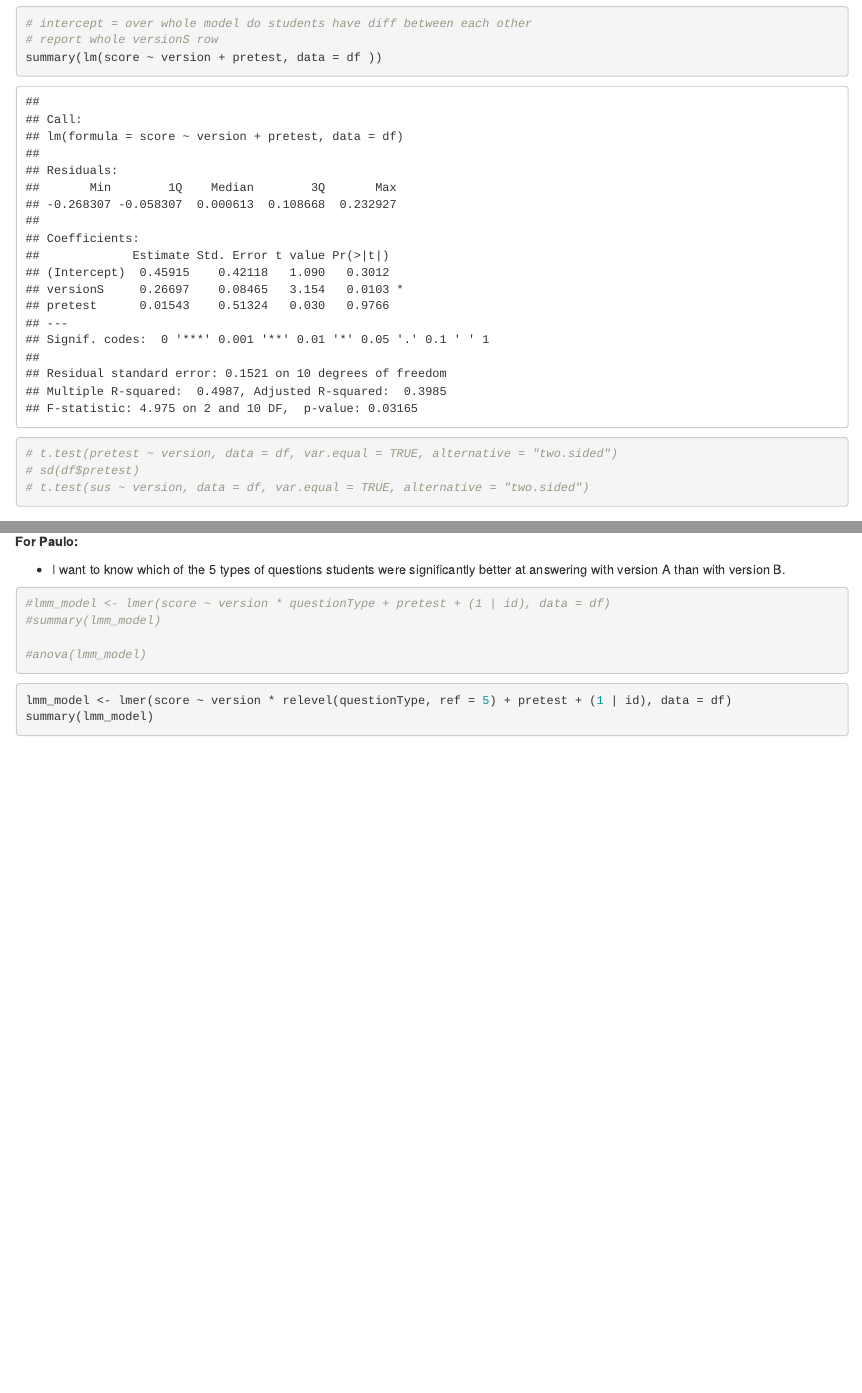
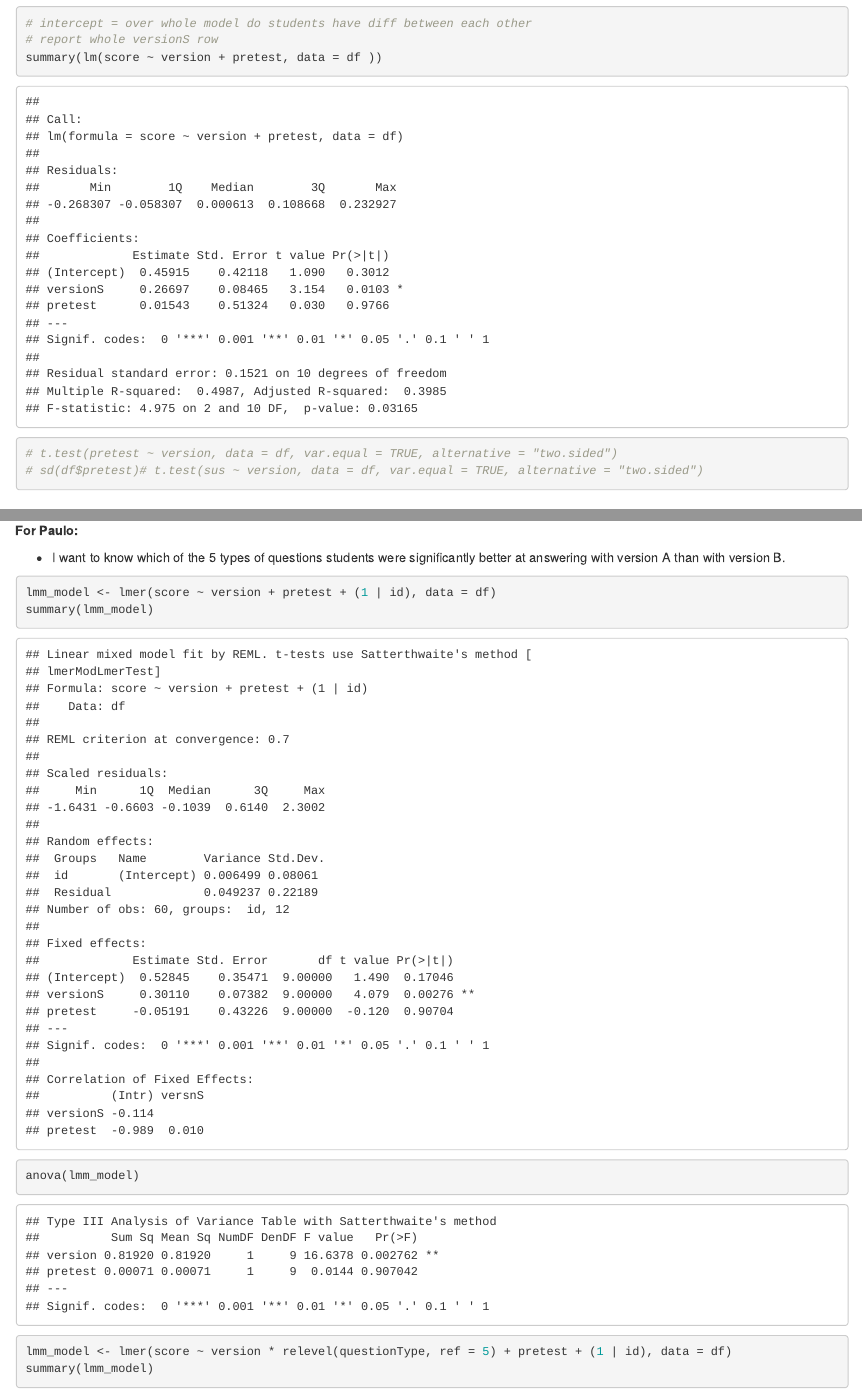
Before and after one commit to hsharriman/ender-scripts, an R Markdown document (ender-analysis.Rmd): the page in a window 1100 px wide, from 1370 px down, and a second part further down, joined at a grey line. Rendered offline with R 4.5, knitr and Pandoc, with nearby package versions.

Commit message:
initial submission

````diff
--- a/ender-analysis.Rmd
+++ b/ender-analysis.Rmd
@@ -114,10 +113,10 @@ df$questionType <- factor(df$questionType)
 -   I want to know which of the 5 types of questions students were significantly better at answering with version A than with version B.
 
 ```{r}
-#lmm_model <- lmer(score ~ version * questionType + pretest + (1 | id), data = df)
-#summary(lmm_model)
+lmm_model <- lmer(score ~ version + pretest + (1 | id), data = df)
+summary(lmm_model)
 
-#anova(lmm_model)
+anova(lmm_model)
 ```
 
 ```{r}
````
Also changed, not shown: plots/accuracy.pdf, plots/questionTypeViolin2.pdf, ender-analysis.Rmd (3 more changed lines), 2 other files.
